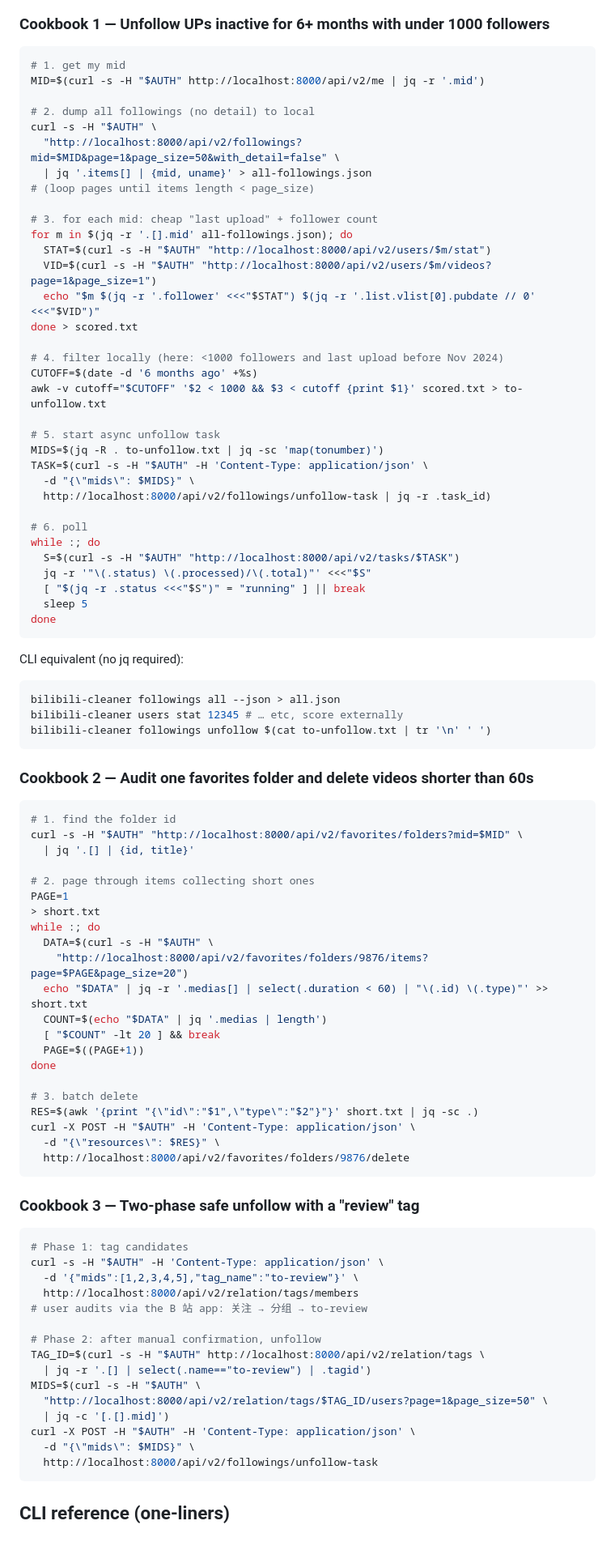
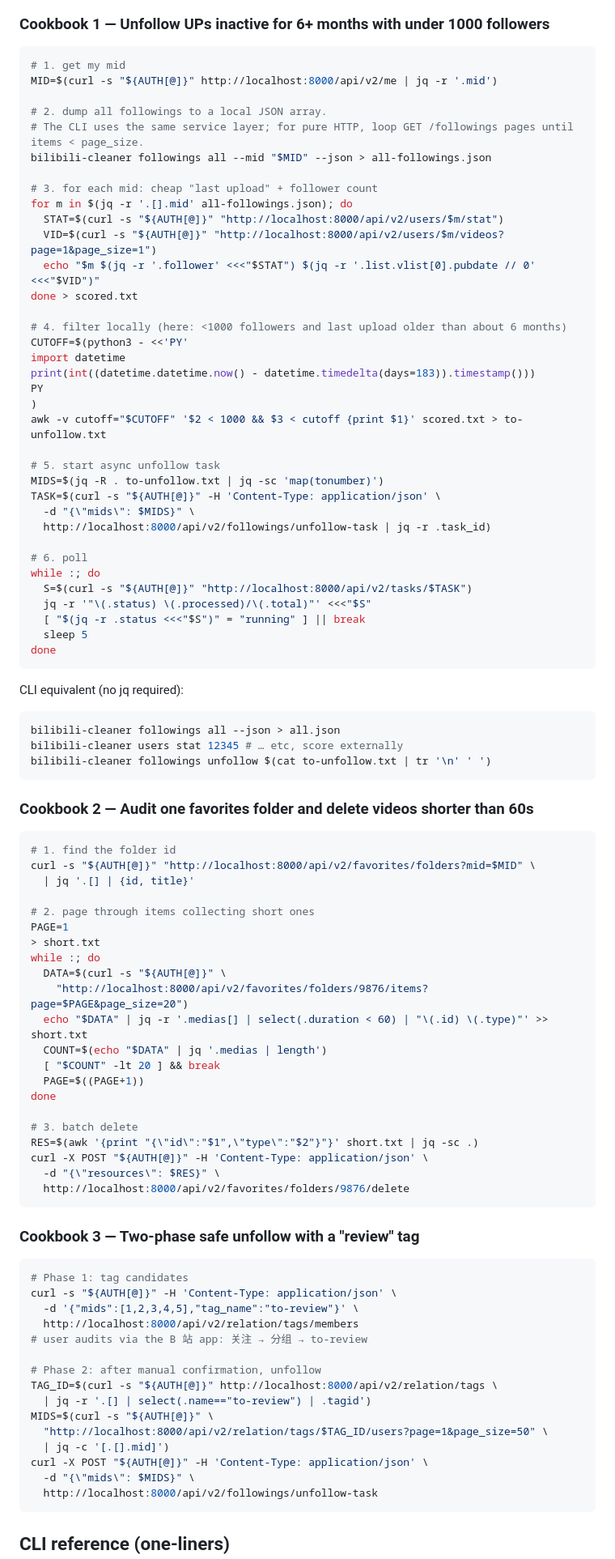
Before and after one commit to tytsxai/bilibili-cleaner, a Markdown page: docs/API.md, the part around one of its changes. Shown at 81% size. Drawn GitHub-style; blank space fills up the shorter version.

````diff
--- a/docs/API.md
+++ b/docs/API.md
@@ -180,34 +188,36 @@ services do not retain every historical task forever.
 
 ```bash
 # 1. get my mid
-MID=$(curl -s -H "$AUTH" http://localhost:8000/api/v2/me | jq -r '.mid')
+MID=$(curl -s "${AUTH[@]}" http://localhost:8000/api/v2/me | jq -r '.mid')
 
-# 2. dump all followings (no detail) to local
-curl -s -H "$AUTH" \
-  "http://localhost:8000/api/v2/followings?mid=$MID&page=1&page_size=50&with_detail=false" \
-  | jq '.items[] | {mid, uname}' > all-followings.json
-# (loop pages until items length < page_size)
+# 2. dump all followings to a local JSON array.
+# The CLI uses the same service layer; for pure HTTP, loop GET /followings pages until items < page_size.
+bilibili-cleaner followings all --mid "$MID" --json > all-followings.json
 
 # 3. for each mid: cheap "last upload" + follower count
 for m in $(jq -r '.[].mid' all-followings.json); do
-  STAT=$(curl -s -H "$AUTH" "http://localhost:8000/api/v2/users/$m/stat")
-  VID=$(curl -s -H "$AUTH" "http://localhost:8000/api/v2/users/$m/videos?page=1&page_size=1")
+  STAT=$(curl -s "${AUTH[@]}" "http://localhost:8000/api/v2/users/$m/stat")
+  VID=$(curl -s "${AUTH[@]}" "http://localhost:8000/api/v2/users/$m/videos?page=1&page_size=1")
   echo "$m $(jq -r '.follower' <<<"$STAT") $(jq -r '.list.vlist[0].pubdate // 0' <<<"$VID")"
 done > scored.txt
 
-# 4. filter locally (here: <1000 followers and last upload before Nov 2024)
-CUTOFF=$(date -d '6 months ago' +%s)
+# 4. filter locally (here: <1000 followers and last upload older than about 6 months)
+CUTOFF=$(python3 - <<'PY'
+import datetime
+print(int((datetime.datetime.now() - datetime.timedelta(days=183)).timestamp()))
+PY
+)
 awk -v cutoff="$CUTOFF" '$2 < 1000 && $3 < cutoff {print $1}' scored.txt > to-unfollow.txt
 
 # 5. start async unfollow task
 MIDS=$(jq -R . to-unfollow.txt | jq -sc 'map(tonumber)')
-TASK=$(curl -s -H "$AUTH" -H 'Content-Type: application/json' \
+TASK=$(curl -s "${AUTH[@]}" -H 'Content-Type: application/json' \
   -d "{\"mids\": $MIDS}" \
   http://localhost:8000/api/v2/followings/unfollow-task | jq -r .task_id)
 
 # 6. poll
 while :; do
-  S=$(curl -s -H "$AUTH" "http://localhost:8000/api/v2/tasks/$TASK")
+  S=$(curl -s "${AUTH[@]}" "http://localhost:8000/api/v2/tasks/$TASK")
   jq -r '"\(.status) \(.processed)/\(.total)"' <<<"$S"
   [ "$(jq -r .status <<<"$S")" = "running" ] || break
   sleep 5
@@ -226,14 +236,14 @@ bilibili-cleaner followings unfollow $(cat to-unfollow.txt | tr '\n' ' ')
 
 ```bash
 # 1. find the folder id
-curl -s -H "$AUTH" "http://localhost:8000/api/v2/favorites/folders?mid=$MID" \
+curl -s "${AUTH[@]}" "http://localhost:8000/api/v2/favorites/folders?mid=$MID" \
   | jq '.[] | {id, title}'
 
 # 2. page through items collecting short ones
 PAGE=1
 > short.txt
 while :; do
-  DATA=$(curl -s -H "$AUTH" \
+  DATA=$(curl -s "${AUTH[@]}" \
     "http://localhost:8000/api/v2/favorites/folders/9876/items?page=$PAGE&page_size=20")
   echo "$DATA" | jq -r '.medias[] | select(.duration < 60) | "\(.id) \(.type)"' >> short.txt
   COUNT=$(echo "$DATA" | jq '.medias | length')
@@ -243,7 +253,7 @@ done
 
 # 3. batch delete
 RES=$(awk '{print "{\"id\":"$1",\"type\":"$2"}"}' short.txt | jq -sc .)
-curl -X POST -H "$AUTH" -H 'Content-Type: application/json' \
+curl -X POST "${AUTH[@]}" -H 'Content-Type: application/json' \
   -d "{\"resources\": $RES}" \
   http://localhost:8000/api/v2/favorites/folders/9876/delete
 ```
@@ -252,18 +262,18 @@ curl -X POST -H "$AUTH" -H 'Content-Type: application/json' \
 
 ```bash
 # Phase 1: tag candidates
-curl -s -H "$AUTH" -H 'Content-Type: application/json' \
+curl -s "${AUTH[@]}" -H 'Content-Type: application/json' \
   -d '{"mids":[1,2,3,4,5],"tag_name":"to-review"}' \
   http://localhost:8000/api/v2/relation/tags/members
 # user audits via the B 站 app: 关注 → 分组 → to-review
 
 # Phase 2: after manual confirmation, unfollow
-TAG_ID=$(curl -s -H "$AUTH" http://localhost:8000/api/v2/relation/tags \
+TAG_ID=$(curl -s "${AUTH[@]}" http://localhost:8000/api/v2/relation/tags \
   | jq -r '.[] | select(.name=="to-review") | .tagid')
-MIDS=$(curl -s -H "$AUTH" \
+MIDS=$(curl -s "${AUTH[@]}" \
   "http://localhost:8000/api/v2/relation/tags/$TAG_ID/users?page=1&page_size=50" \
   | jq -c '[.[].mid]')
-curl -X POST -H "$AUTH" -H 'Content-Type: application/json' \
+curl -X POST "${AUTH[@]}" -H 'Content-Type: application/json' \
   -d "{\"mids\": $MIDS}" \
   http://localhost:8000/api/v2/followings/unfollow-task
 ```
````
Also changed, not shown: other parts of docs/API.md (+39 -31 lines).
